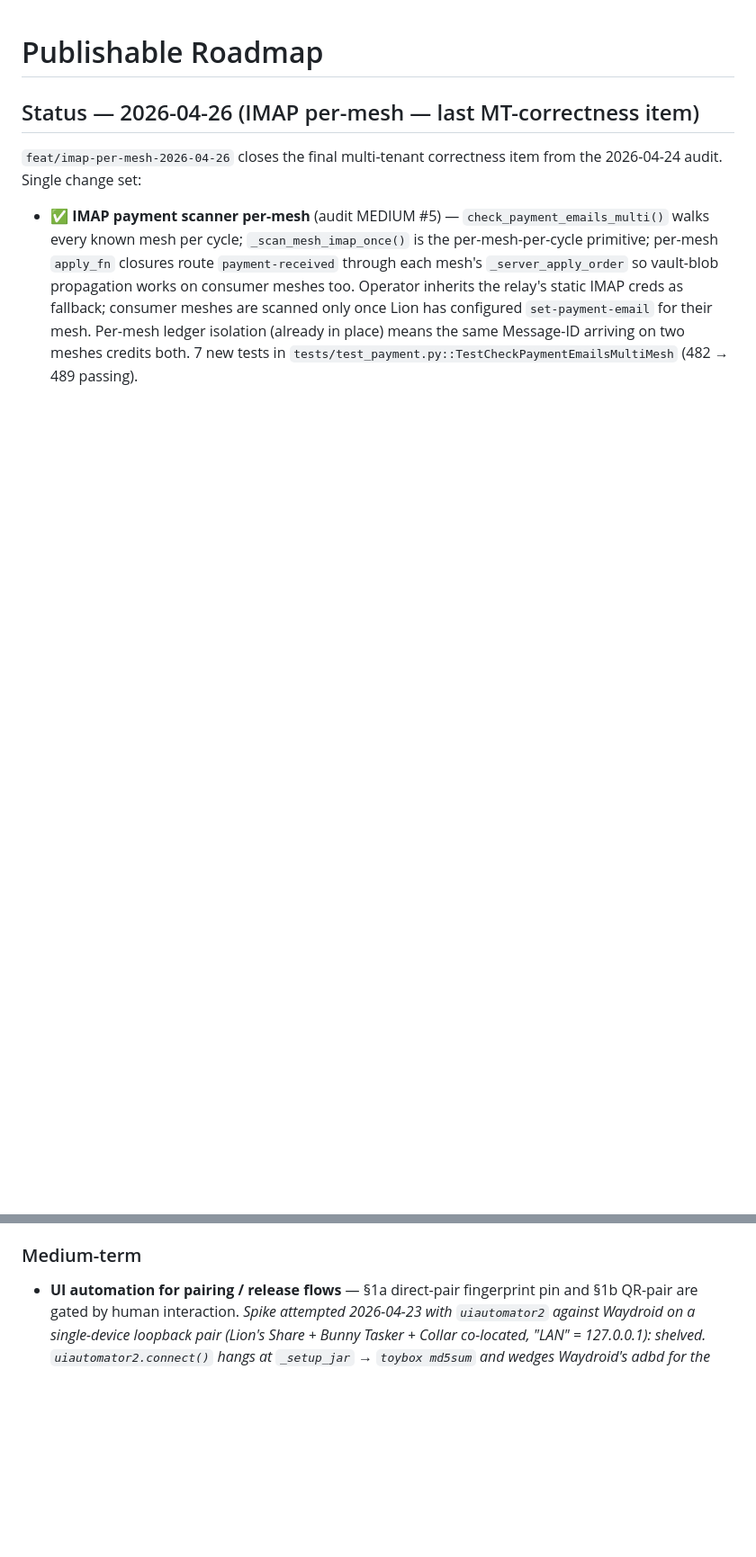
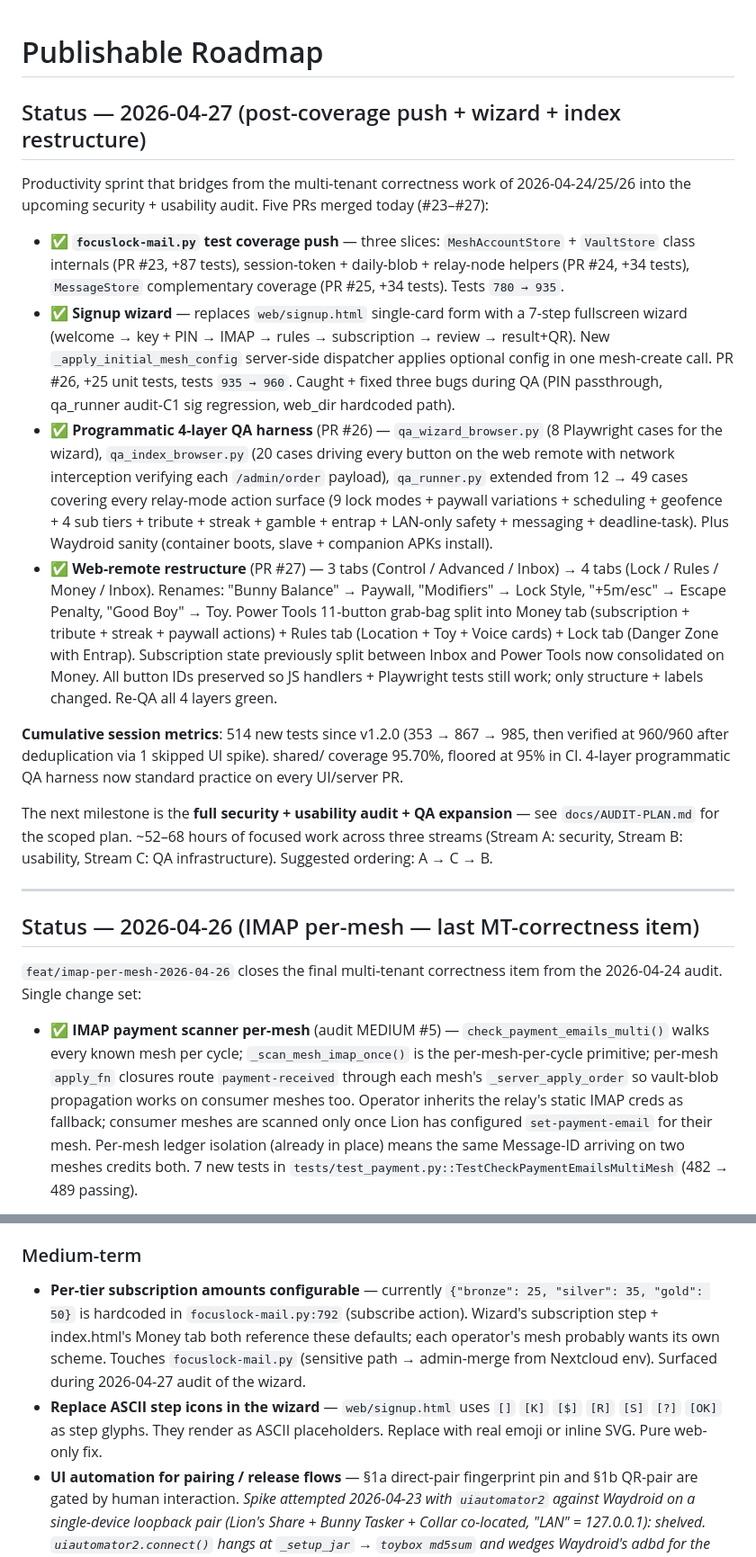
Before and after one commit to NoahBunny/opencollar, a Markdown page: docs/PUBLISHABLE-ROADMAP.md, 2 parts joined by grey strips. Shown at 90% size. GitHub-like rendering; blank space fills up the shorter version.

```diff
--- a/docs/PUBLISHABLE-ROADMAP.md
+++ b/docs/PUBLISHABLE-ROADMAP.md
@@ -1,4 +1,19 @@
 # Publishable Roadmap
+
+## Status — 2026-04-27 (post-coverage push + wizard + index restructure)
+
+Productivity sprint that bridges from the multi-tenant correctness work of 2026-04-24/25/26 into the upcoming security + usability audit. Five PRs merged today (#23–#27):
+
+- ✅ **`focuslock-mail.py` test coverage push** — three slices: `MeshAccountStore` + `VaultStore` class internals (PR #23, +87 tests), session-token + daily-blob + relay-node helpers (PR #24, +34 tests), `MessageStore` complementary coverage (PR #25, +34 tests). Tests `780 → 935`.
+- ✅ **Signup wizard** — replaces `web/signup.html` single-card form with a 7-step fullscreen wizard (welcome → key + PIN → IMAP → rules → subscription → review → result+QR). New `_apply_initial_mesh_config` server-side dispatcher applies optional config in one mesh-create call. PR #26, +25 unit tests, tests `935 → 960`. Caught + fixed three bugs during QA (PIN passthrough, qa_runner audit-C1 sig regression, web_dir hardcoded path).
+- ✅ **Programmatic 4-layer QA harness** (PR #26) — `qa_wizard_browser.py` (8 Playwright cases for the wizard), `qa_index_browser.py` (20 cases driving every button on the web remote with network interception verifying each `/admin/order` payload), `qa_runner.py` extended from 12 → 49 cases covering every relay-mode action surface (9 lock modes + paywall variations + scheduling + geofence + 4 sub tiers + tribute + streak + gamble + entrap + LAN-only safety + messaging + deadline-task). Plus Waydroid sanity (container boots, slave + companion APKs install).
+- ✅ **Web-remote restructure** (PR #27) — 3 tabs (Control / Advanced / Inbox) → 4 tabs (Lock / Rules / Money / Inbox). Renames: "Bunny Balance" → Paywall, "Modifiers" → Lock Style, "+5m/esc" → Escape Penalty, "Good Boy" → Toy. Power Tools 11-button grab-bag split into Money tab (subscription + tribute + streak + paywall actions) + Rules tab (Location + Toy + Voice cards) + Lock tab (Danger Zone with Entrap). Subscription state previously split between Inbox and Power Tools now consolidated on Money. All button IDs preserved so JS handlers + Playwright tests still work; only structure + labels changed. Re-QA all 4 layers green.
+
+**Cumulative session metrics**: 514 new tests since v1.2.0 (353 → 867 → 985, then verified at 960/960 after deduplication via 1 skipped UI spike). shared/ coverage 95.70%, floored at 95% in CI. 4-layer programmatic QA harness now standard practice on every UI/server PR.
+
+The next milestone is the **full security + usability audit + QA expansion** — see `docs/AUDIT-PLAN.md` for the scoped plan. ~52–68 hours of focused work across three streams (Stream A: security, Stream B: usability, Stream C: QA infrastructure). Suggested ordering: A → C → B.
+
+---
 
 ## Status — 2026-04-26 (IMAP per-mesh — last MT-correctness item)
 
@@ -64,6 +84,8 @@ Ordered roughly by priority. Smaller than pre-v1.0 phase granularity — these a
 
 ### Medium-term
 
+- **Per-tier subscription amounts configurable** — currently `{"bronze": 25, "silver": 35, "gold": 50}` is hardcoded in `focuslock-mail.py:792` (subscribe action). Wizard's subscription step + index.html's Money tab both reference these defaults; each operator's mesh probably wants its own scheme. Touches `focuslock-mail.py` (sensitive path → admin-merge from Nextcloud env). Surfaced during 2026-04-27 audit of the wizard.
+- **Replace ASCII step icons in the wizard** — `web/signup.html` uses `[]` `[K]` `[$]` `[R]` `[S]` `[?]` `[OK]` as step glyphs. They render as ASCII placeholders. Replace with real emoji or inline SVG. Pure web-only fix.
 - **UI automation for pairing / release flows** — §1a direct-pair fingerprint pin and §1b QR-pair are gated by human interaction. *Spike attempted 2026-04-23 with `uiautomator2` against Waydroid on a single-device loopback pair (Lion's Share + Bunny Tasker + Collar co-located, "LAN" = 127.0.0.1): shelved. `uiautomator2.connect()` hangs at `_setup_jar` → `toybox md5sum` and wedges Waydroid's adbd for the rest of the session, requiring `waydroid session stop` + `sudo systemctl restart waydroid-container` to recover. The harness chain (Waydroid → adbd → uiautomator2's atx-agent/JAR layer) is three brittle links, each of which failed during the spike; running this on every commit would cost more operator time than it saves. Scaffold kept at `tests/ui/` (skipped by default, registered `ui` marker) as a starting point if someone takes a second swing. Espresso is ruled out separately — it requires Gradle, and this repo deliberately avoids Gradle.* Real path forward is either (a) a dual-device Appium harness that accepts the Waydroid pain, or (b) keep this as manual-QA per `docs/QA-pairing.md` until pairing-flow regressions become a pattern.
 - ~~**README download badges**~~ — done (partial). CI / CodeQL / Scorecard / latest-release / license badges are live at the top of `docs/README.md`; a "Download" section documents the `github.com/.../releases/latest/download/<filename>` URL pattern and points at the Releases page (filenames include the tag, so a truly stable-filename link would need a `release.yml` change to additionally upload unversioned aliases — deferred).
 - ~~**Stable-filename release aliases**~~ — done 2026-04-24 in PR #16 (`b1bfdc6`). `.github/workflows/release.yml` now copies each versioned artifact to a `-latest` alias (`focuslock-latest.apk`, `bunnytasker-latest.apk`, `focusctl-latest.apk`, `FocusLock-latest.exe`, `FocusLock-Watchdog-latest.exe`) during the Flatten step, so Sigstore attestation + SHA256SUMS cover them by content hash and the Release upload globs sweep them up for free. README can now link `releases/latest/download/focuslock-latest.apk` without discovering the current tag first. Validation deferred to the next `v*` tag — the workflow YAML diff is small enough to read confidently, and the pattern matches how the versioned names already work.
```
Also changed, not shown: other parts of docs/PUBLISHABLE-ROADMAP.md (+5 -0 lines), docs/AUDIT-PLAN.md (added, +150 -0 lines).
